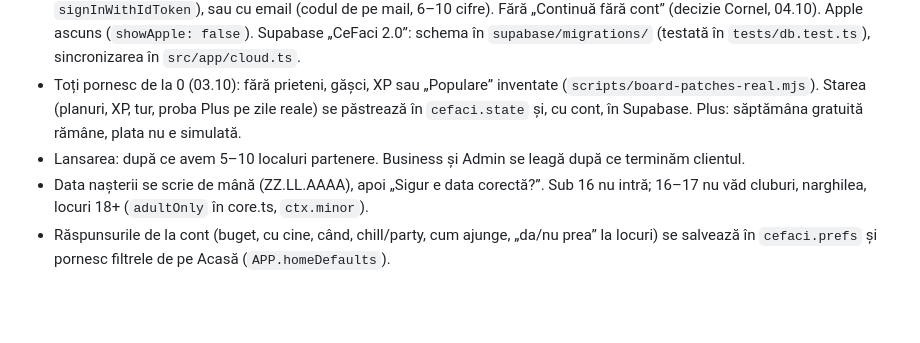
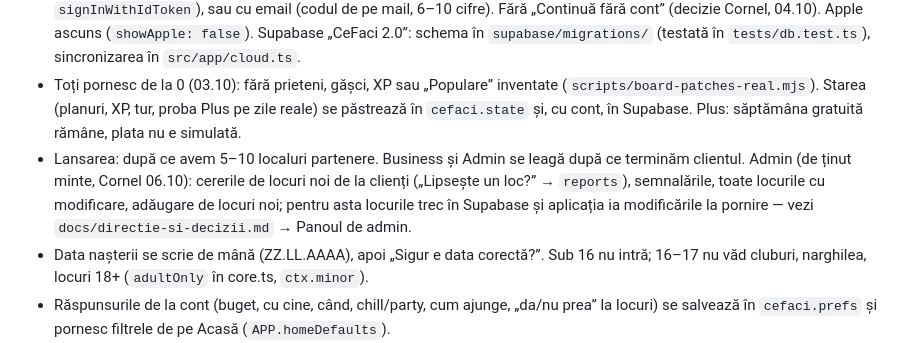
Before and after one commit to Cr3azyMadboYT/CeFaciDownloadBeta, a Markdown page: CLAUDE.md, the part around the change. GitHub-like rendering; blank space fills up the shorter version.

```diff
--- a/CLAUDE.md
+++ b/CLAUDE.md
@@ -13,7 +13,7 @@ Aplicație românească pentru ieșit în oraș (București + Ilfov). Utilizator
 - Căutarea: `src/engine/catalog.ts` (TOPICS = ce caută oamenii, PLACES = cartiere/sectoare/mall-uri/orașe, STOP), `search()` în `src/engine/core.ts`. Cele 88 de căutări reale + ce trebuie să apară primul: `src/engine/queries.ts` (testate în `search.test.ts`). Tabelul: `TABLE=1 npx vitest run scripts/search-table.test.ts`.
 - Contul: fără telefon/SMS. Intrare cu Google (nativ în aplicație, prin `@capgo/capacitor-social-login` + Supabase `signInWithIdToken`), sau cu email (codul de pe mail, 6–10 cifre). Fără „Continuă fără cont” (decizie Cornel, 04.10). Apple ascuns (`showApple: false`). Supabase „CeFaci 2.0”: schema în `supabase/migrations/` (testată în `tests/db.test.ts`), sincronizarea în `src/app/cloud.ts`.
 - Toți pornesc de la 0 (03.10): fără prieteni, gășci, XP sau „Populare” inventate (`scripts/board-patches-real.mjs`). Starea (planuri, XP, tur, proba Plus pe zile reale) se păstrează în `cefaci.state` și, cu cont, în Supabase. Plus: săptămâna gratuită rămâne, plata nu e simulată.
-- Lansarea: după ce avem 5–10 localuri partenere. Business și Admin se leagă după ce terminăm clientul.
+- Lansarea: după ce avem 5–10 localuri partenere. Business și Admin se leagă după ce terminăm clientul. Admin (de ținut minte, Cornel 06.10): cererile de locuri noi de la clienți („Lipsește un loc?” → `reports`), semnalările, toate locurile cu modificare, adăugare de locuri noi; pentru asta locurile trec în Supabase și aplicația ia modificările la pornire — vezi `docs/directie-si-decizii.md` → Panoul de admin.
 - Data nașterii se scrie de mână (ZZ.LL.AAAA), apoi „Sigur e data corectă?”. Sub 16 nu intră; 16–17 nu văd cluburi, narghilea, locuri 18+ (`adultOnly` în core.ts, `ctx.minor`).
 - Răspunsurile de la cont (buget, cu cine, când, chill/party, cum ajunge, „da/nu prea” la locuri) se salvează în `cefaci.prefs` și pornesc filtrele de pe Acasă (`APP.homeDefaults`).
 - Filtre: buget cu interval „de la – până la” + avertisment că prețurile sunt estimate. Patch-uri noi: `scripts/board-patches-cont.mjs`, `scripts/board-patches-budget.mjs`.
```
Also changed, not shown: docs/directie-si-decizii.md (+8 -0 lines).
